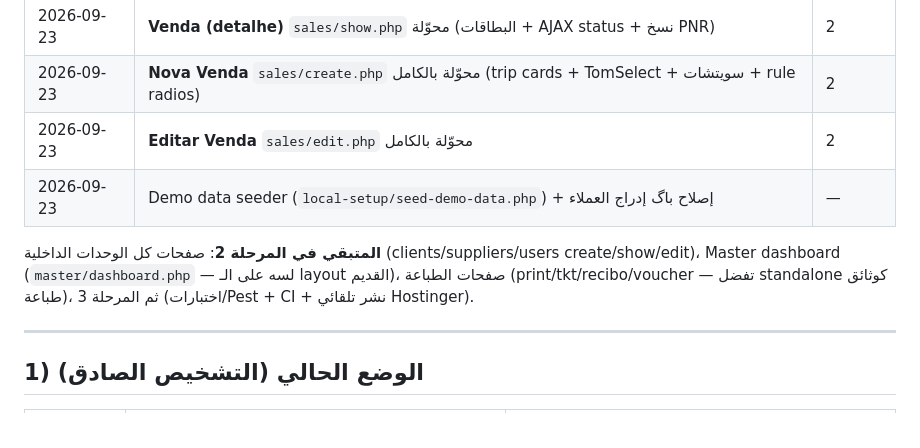
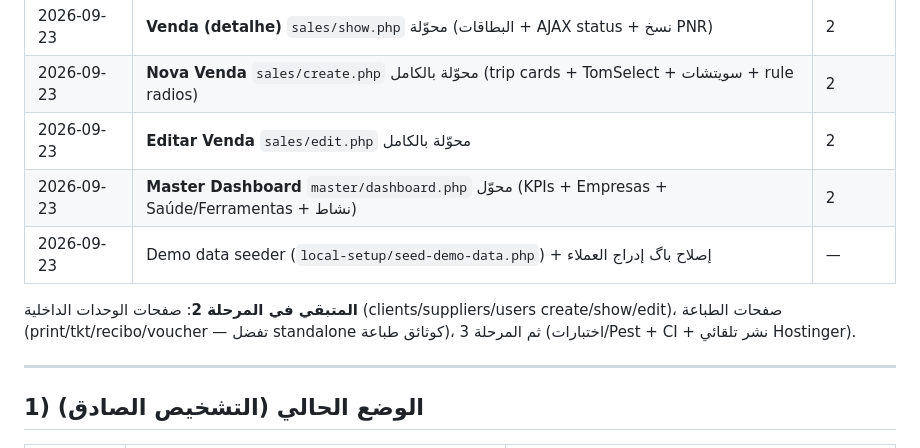
Before and after one commit to Montasarkamal/pos-saas, a Markdown page: docs/ROADMAP.md, the part around the change. Drawn GitHub-style.

Commit message:
docs: progress log — master dashboard done

```diff
--- a/docs/ROADMAP.md
+++ b/docs/ROADMAP.md
@@ -28,9 +28,10 @@
 | 2026-09-23 | **Venda (detalhe)** `sales/show.php` محوّلة (البطاقات + AJAX status + نسخ PNR) | 2 |
 | 2026-09-23 | **Nova Venda** `sales/create.php` محوّلة بالكامل (trip cards + TomSelect + سويتشات + rule radios) | 2 |
 | 2026-09-23 | **Editar Venda** `sales/edit.php` محوّلة بالكامل | 2 |
+| 2026-09-23 | **Master Dashboard** `master/dashboard.php` محوّل (KPIs + Empresas + Saúde/Ferramentas + نشاط) | 2 |
 | 2026-09-23 | Demo data seeder (`local-setup/seed-demo-data.php`) + إصلاح باگ إدراج العملاء | — |
 
-**المتبقي في المرحلة 2**: صفحات كل الوحدات الداخلية (clients/suppliers/users create/show/edit)، Master dashboard (`master/dashboard.php` — لسه على الـ layout القديم)، صفحات الطباعة (print/tkt/recibo/voucher — تفضل standalone كوثائق طباعة)، ثم المرحلة 3 (اختبارات/Pest + CI + نشر تلقائي Hostinger).
+**المتبقي في المرحلة 2**: صفحات الوحدات الداخلية (clients/suppliers/users create/show/edit)، صفحات الطباعة (print/tkt/recibo/voucher — تفضل standalone كوثائق طباعة)، ثم المرحلة 3 (اختبارات/Pest + CI + نشر تلقائي Hostinger).
 
 ---
 
```
